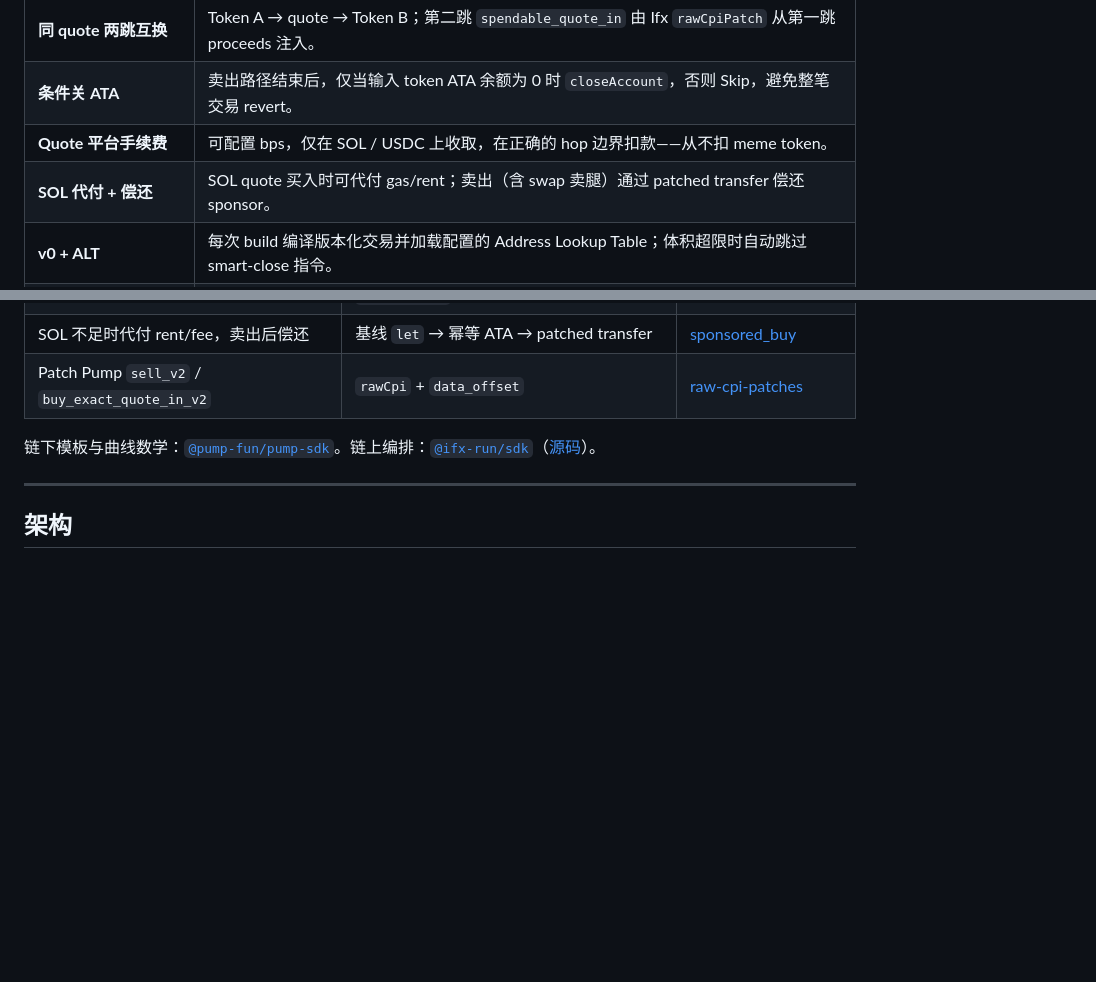
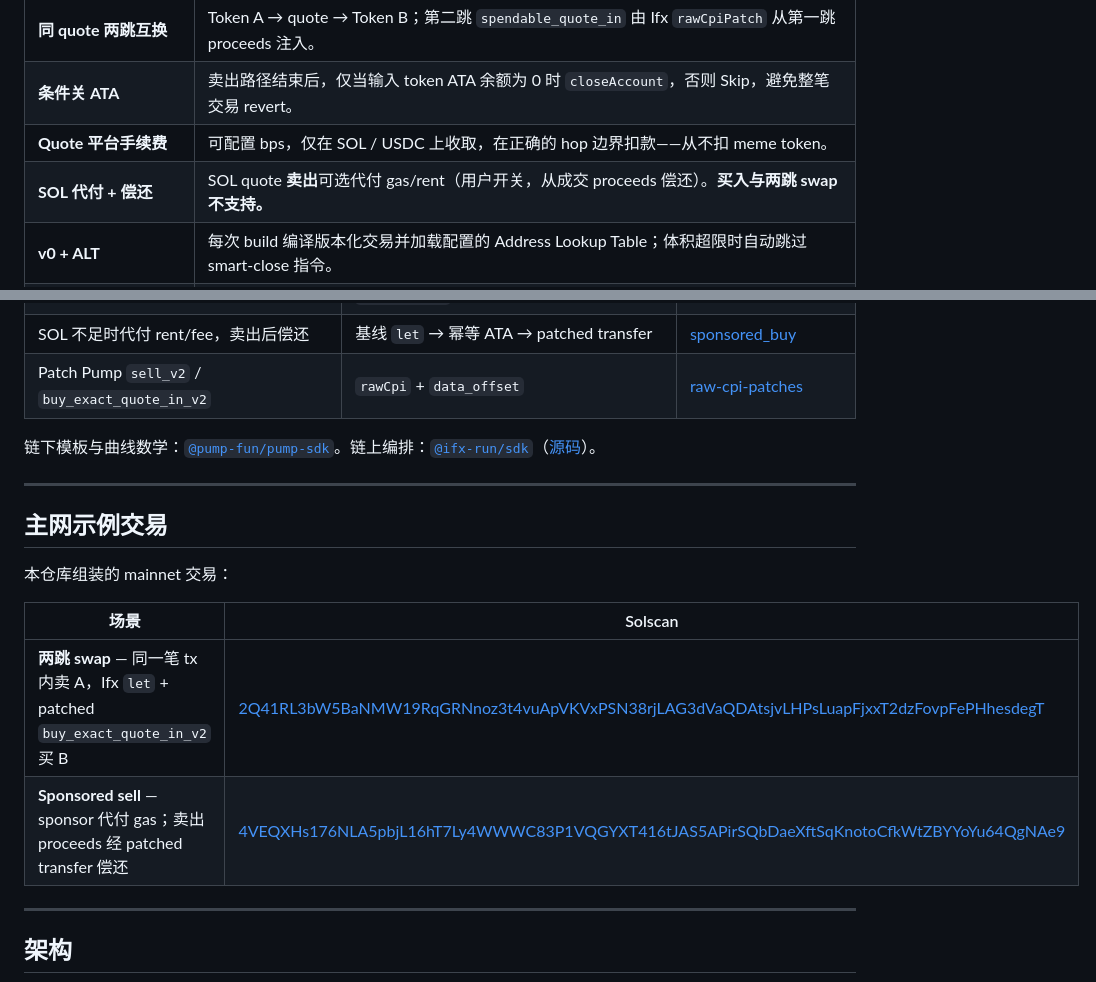
Before and after one commit to ifx-run/ifx-pumpfun-ext, a Markdown page: README.zh-CN.md, 2 parts joined by grey strips. Drawn GitHub-style; blank space fills up the shorter version.

```diff
--- a/README.zh-CN.md
+++ b/README.zh-CN.md
@@ -22,7 +22,7 @@
 | **同 quote 两跳互换** | Token A → quote → Token B；第二跳 `spendable_quote_in` 由 Ifx `rawCpiPatch` 从第一跳 proceeds 注入。 |
 | **条件关 ATA** | 卖出路径结束后，仅当输入 token ATA 余额为 0 时 `closeAccount`，否则 Skip，避免整笔交易 revert。 |
 | **Quote 平台手续费** | 可配置 bps，仅在 SOL / USDC 上收取，在正确的 hop 边界扣款——从不扣 meme token。 |
-| **SOL 代付 + 偿还** | SOL quote 买入时可代付 gas/rent；卖出（含 swap 卖腿）通过 patched transfer 偿还 sponsor。 |
+| **SOL 代付 + 偿还** | SOL quote **卖出**可选代付 gas/rent（用户开关，从成交 proceeds 偿还）。**买入与两跳 swap 不支持。** |
 | **v0 + ALT** | 每次 build 编译版本化交易并加载配置的 Address Lookup Table；体积超限时自动跳过 smart-close 指令。 |
 | **Transaction inspector** | 逐指令账户表（ALT / static 解析）、hex 数据、发送后链上 **Success / Failed** 状态。 |
 
@@ -57,6 +57,17 @@
 | Patch Pump `sell_v2` / `buy_exact_quote_in_v2` | `rawCpi` + `data_offset` | [raw-cpi-patches](https://github.com/ifx-run/ifx/blob/main/docs/raw-cpi-patches.zh-CN.md) |
 
 链下模板与曲线数学：[`@pump-fun/pump-sdk`](https://www.npmjs.com/package/@pump-fun/pump-sdk)。链上编排：[`@ifx-run/sdk`](https://www.npmjs.com/package/@ifx-run/sdk)（[源码](https://github.com/ifx-run/ifx/tree/main/sdk)）。
+
+---
+
+## 主网示例交易
+
+本仓库组装的 mainnet 交易：
+
+| 场景 | Solscan |
+|------|---------|
+| **两跳 swap** — 同一笔 tx 内卖 A，Ifx `let` + patched `buy_exact_quote_in_v2` 买 B | [2Q41RL3bW5BaNMW19RqGRNnoz3t4vuApVKVxPSN38rjLAG3dVaQDAtsjvLHPsLuapFjxxT2dzFovpFePHhesdegT](https://solscan.io/tx/2Q41RL3bW5BaNMW19RqGRNnoz3t4vuApVKVxPSN38rjLAG3dVaQDAtsjvLHPsLuapFjxxT2dzFovpFePHhesdegT) |
+| **Sponsored sell** — sponsor 代付 gas；卖出 proceeds 经 patched transfer 偿还 | [4VEQXHs176NLA5pbjL16hT7Ly4WWWC83P1VQGYXT416tJAS5APirSQbDaeXftSqKnotoCfkWtZBYYoYu64QgNAe9](https://solscan.io/tx/4VEQXHs176NLA5pbjL16hT7Ly4WWWC83P1VQGYXT416tJAS5APirSQbDaeXftSqKnotoCfkWtZBYYoYu64QgNAe9) |
 
 ---
 
```
Also changed, not shown: README.md (+12 -1 lines).
